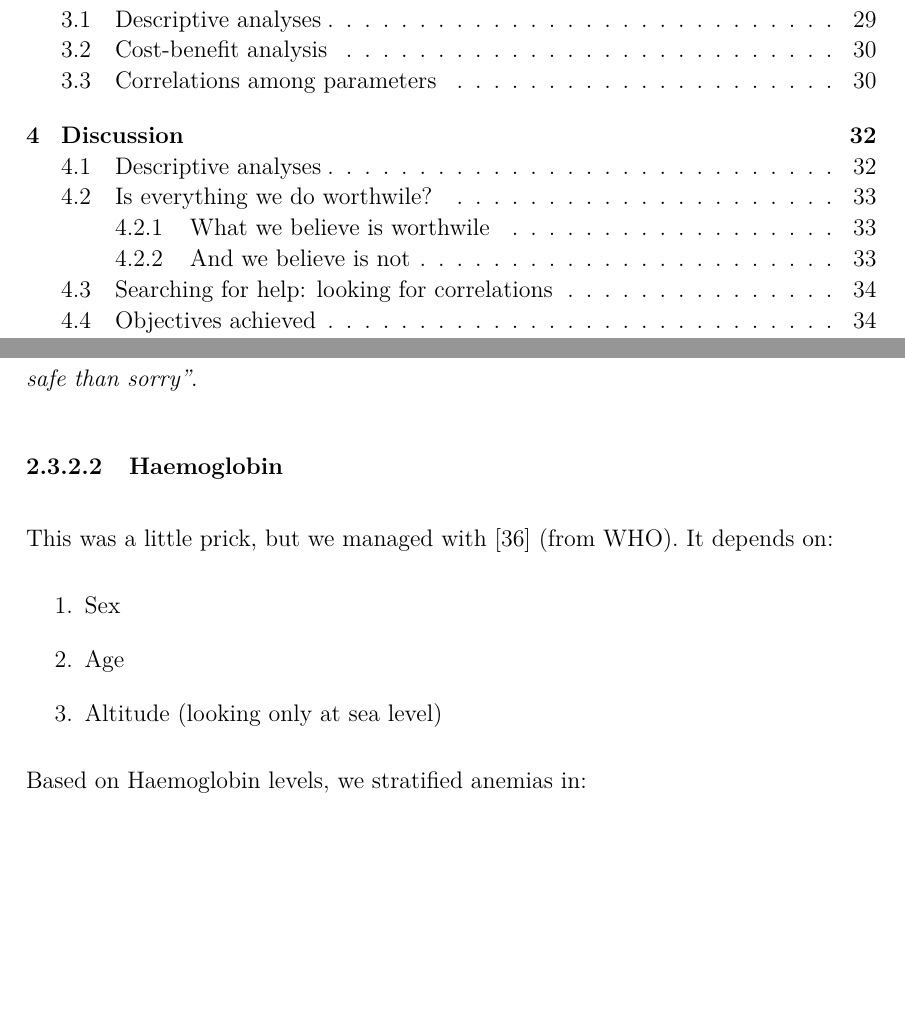
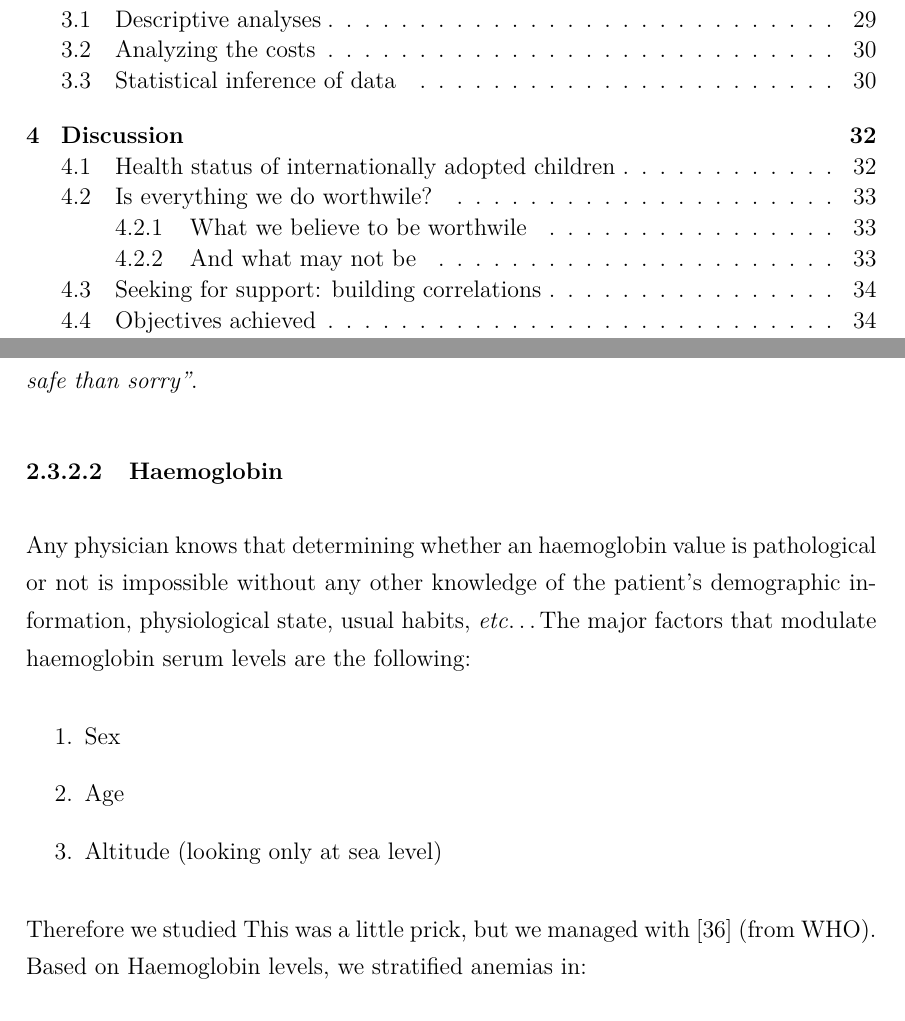
Before and after one commit to MangaUchiha/Tesi, a LaTeX thesis (main.tex, which reads chapters/Discussion.tex, chapters/MaterialsAndMethods.tex, chapters/Results.tex): two parts of pages 7 and 35 of 67, joined at a grey line, cut so that both start at the same text, the shorter picture padded with empty space. The pictures show the PDF file main.pdf that the author committed with the source.

Commit message:
Proof read titles and indice

```diff
--- a/chapters/Discussion.tex
+++ b/chapters/Discussion.tex
@@ -6,26 +6,27 @@
 \chap{Discussion}\label{chap:discussion}
 Lorem ipsum dolor sit amet, consectetur adipiscing elit. Pellentesque nibh metus, suscipit a scelerisque sit amet, rhoncus et lectus. Mauris eget erat rutrum, euismod massa id, maximus mauris. Nulla maximus, ex sit amet lacinia consequat, enim ante mollis dui, sit amet tincidunt massa felis id magna. Aenean gravida ante nec volutpat rutrum. Cras eget ullamcorper leo. Curabitur eu volutpat tellus. Integer nec ornare sapien. Fusce ipsum justo, interdum quis libero a, mattis tristique velit. Phasellus rhoncus lorem non ultrices luctus.
 
-\section{Diseases of internationally adopted children}\label{sec:diseasesofIAC}
+\section{Health status of internationally adopted children}\label{sec:healthstatusofIAC}
 Lorem ipsum dolor sit amet, consectetur adipiscing elit. Pellentesque nibh metus, suscipit a scelerisque sit amet, rhoncus et lectus. Mauris eget erat rutrum, euismod massa id, maximus mauris. Nulla maximus, ex sit amet lacinia consequat, enim ante mollis dui, sit amet tincidunt massa felis id magna. Aenean gravida ante nec volutpat rutrum. Cras eget ullamcorper leo. Curabitur eu volutpat tellus. Integer nec ornare sapien. Fusce ipsum justo, interdum quis libero a, mattis tristique velit. Phasellus rhoncus lorem non ultrices luctus.
 
 \section{Is everything we do worthwile?}\label{sec:worthwile?}
 Lorem ipsum dolor sit amet, consectetur adipiscing elit. Pellentesque nibh metus, suscipit a scelerisque sit amet, rhoncus et lectus. Mauris eget erat rutrum, euismod massa id, maximus mauris. Nulla maximus, ex sit amet lacinia consequat, enim ante mollis dui, sit amet tincidunt massa felis id magna. Aenean gravida ante nec volutpat rutrum. Cras eget ullamcorper leo. Curabitur eu volutpat tellus. Integer nec ornare sapien. Fusce ipsum justo, interdum quis libero a, mattis tristique velit. Phasellus rhoncus lorem non ultrices luctus.
 
-\subsection{What we believe is worthwile}\label{sec:worthwile}
+\subsection{What we believe to be worthwile}\label{sec:worthwile}
 Lorem ipsum dolor sit amet, consectetur adipiscing elit. Pellentesque nibh metus, suscipit a scelerisque sit amet, rhoncus et lectus. Mauris eget erat rutrum, euismod massa id, maximus mauris. Nulla maximus, ex sit amet lacinia consequat, enim ante mollis dui, sit amet tincidunt massa felis id magna. Aenean gravida ante nec volutpat rutrum. Cras eget ullamcorper leo. Curabitur eu volutpat tellus. Integer nec ornare sapien. Fusce ipsum justo, interdum quis libero a, mattis tristique velit. Phasellus rhoncus lorem non ultrices luctus.
 %E Questo è in linea con la letteratura?
 
-\subsection{And we believe is not}\label{sec:notworthwile}
+\subsection{And what may not be}\label{sec:notworthwile}
 Lorem ipsum dolor sit amet, consectetur adipiscing elit. Pellentesque nibh metus, suscipit a scelerisque sit amet, rhoncus et lectus. Mauris eget erat rutrum, euismod massa id, maximus mauris. Nulla maximus, ex sit amet lacinia consequat, enim ante mollis dui, sit amet tincidunt massa felis id magna. Aenean gravida ante nec volutpat rutrum. Cras eget ullamcorper leo. Curabitur eu volutpat tellus. Integer nec ornare sapien. Fusce ipsum justo, interdum quis libero a, mattis tristique velit. Phasellus rhoncus lorem non ultrices luctus.
 %E Questo è in linea con la letteratura?
 
-\section{Searching for help: looking for correlations}\label{sec:searchforhelp}
+\section{Seeking for support: building correlations}\label{sec:seekingforsupport}
 Lorem ipsum dolor sit amet, consectetur adipiscing elit. Pellentesque nibh metus, suscipit a scelerisque sit amet, rhoncus et lectus. Mauris eget erat rutrum, euismod massa id, maximus mauris. Nulla maximus, ex sit amet lacinia consequat, enim ante mollis dui, sit amet tincidunt massa felis id magna. Aenean gravida ante nec volutpat rutrum. Cras eget ullamcorper leo. Curabitur eu volutpat tellus. Integer nec ornare sapien. Fusce ipsum justo, interdum quis libero a, mattis tristique velit. Phasellus rhoncus lorem non ultrices luctus.
 
-\section{Objectives achieved}\label{secd:descriptiveanalyses}
+\section{Objectives achieved}\label{secd:objectivesachieved}
 Lorem ipsum dolor sit amet, consectetur adipiscing elit. Pellentesque nibh metus, suscipit a scelerisque sit amet, rhoncus et lectus. Mauris eget erat rutrum, euismod massa id, maximus mauris. Nulla maximus, ex sit amet lacinia consequat, enim ante mollis dui, sit amet tincidunt massa felis id magna. Aenean gravida ante nec volutpat rutrum. Cras eget ullamcorper leo. Curabitur eu volutpat tellus. Integer nec ornare sapien. Fusce ipsum justo, interdum quis libero a, mattis tristique velit. Phasellus rhoncus lorem non ultrices luctus.
 
+% Da tenere se ho tempo (hehe) e se le conclusioni non sono palesi nei paragrafi sopra e quindi qui non sarebbero ridondanti.
 %COSA SIAMO RIUSCITI A CAPIRE
 %COSA SI DOVREBBE FARE QUINDI
 
--- a/chapters/MaterialsAndMethods.tex
+++ b/chapters/MaterialsAndMethods.tex
@@ -164,13 +164,13 @@ According to \cite{height1}, \cite{height4}, and \cite{height5} height and weigh
 Despite medical literature being unanimously decisive on setting the cut-off for both height and weight at the \nth{3} percentile (see \cite{height1}, \cite{height2} (from WHO), and \cite{height3}), we decided to consider pathological values under the \nth{10} percentile instead. This finds reason in that we preferred losing on some specificity, but ensuring the best sensibility, rather than the opposite. Measuring a child maybe a hard task, and growth curves may not always be coherent with one another, so we preferred stick to \textit{``better safe than sorry"}.
 
 \subsubsection{Haemoglobin}\label{sub:haemoglobin}
-This was a little prick, but we managed with \cite{Hbcutoff} (from WHO).
-It depends on:
+Any physician knows that determining whether an haemoglobin value is pathological or not is impossible without any other knowledge of the patient's demographic information, physiological state, usual habits, \textit{etc}\dots The major factors that modulate haemoglobin serum levels are the following:
 \begin{enumerate}
 	\item Sex
 	\item Age
 	\item Altitude (looking only at sea level)
 \end{enumerate}
+Therefore we studied This was a little prick, but we managed with \cite{Hbcutoff} (from WHO).
 Based on Haemoglobin levels, we stratified anemias in:
 \begin{enumerate}
 	\item Non-Anemia
--- a/chapters/Results.tex
+++ b/chapters/Results.tex
@@ -9,7 +9,7 @@ Lorem ipsum dolor sit amet, consectetur adipiscing elit. Pellentesque nibh metus
 \section{Descriptive analyses}\label{sec:descriptiveanalyses}
 Lorem ipsum dolor sit amet, consectetur adipiscing elit. Pellentesque nibh metus, suscipit a scelerisque sit amet, rhoncus et lectus. Mauris eget erat rutrum, euismod massa id, maximus mauris. Nulla maximus, ex sit amet lacinia consequat, enim ante mollis dui, sit amet tincidunt massa felis id magna. Aenean gravida ante nec volutpat rutrum. Cras eget ullamcorper leo. Curabitur eu volutpat tellus. Integer nec ornare sapien. Fusce ipsum justo, interdum quis libero a, mattis tristique velit. Phasellus rhoncus lorem non ultrices luctus.
 
-\section{Cost-benefit analysis}\label{sec:cost-benefit}
+\section{Analyzing the costs}\label{sec:analyzingcosts}
 Lorem ipsum dolor sit amet, consectetur adipiscing elit. Pellentesque nibh metus, suscipit a scelerisque sit amet, rhoncus et lectus. Mauris eget erat rutrum, euismod massa id, maximus mauris. Nulla maximus, ex sit amet lacinia consequat, enim ante mollis dui, sit amet tincidunt massa felis id magna. Aenean gravida ante nec volutpat rutrum. Cras eget ullamcorper leo. Curabitur eu volutpat tellus. Integer nec ornare sapien. Fusce ipsum justo, interdum quis libero a, mattis tristique velit. Phasellus rhoncus lorem non ultrices luctus.
 
 % Mantoux Boxplot
@@ -120,7 +120,7 @@ Lorem ipsum dolor sit amet, consectetur adipiscing elit. Pellentesque nibh metus
 \label{fig:boxplot_Mantoux}
 \end{figure}
 
-\section{Correlations among parameters}\label{sec:correlationamongparameters}
+\section{Statistical inference of data}\label{sec:statisticalinference}
 Lorem ipsum dolor sit amet, consectetur adipiscing elit. Pellentesque nibh metus, suscipit a scelerisque sit amet, rhoncus et lectus. Mauris eget erat rutrum, euismod massa id, maximus mauris. Nulla maximus, ex sit amet lacinia consequat, enim ante mollis dui, sit amet tincidunt massa felis id magna. Aenean gravida ante nec volutpat rutrum. Cras eget ullamcorper leo. Curabitur eu volutpat tellus. Integer nec ornare sapien. Fusce ipsum justo, interdum quis libero a, mattis tristique velit. Phasellus rhoncus lorem non ultrices luctus.
 
 %Scatter Plot VitD-Hb
```
Also changed, not shown: main.pdf, chapters/MaterialsAndMethods.tex (4 more changed lines), chapters/Results.tex (2 more changed lines), 6 other files.
